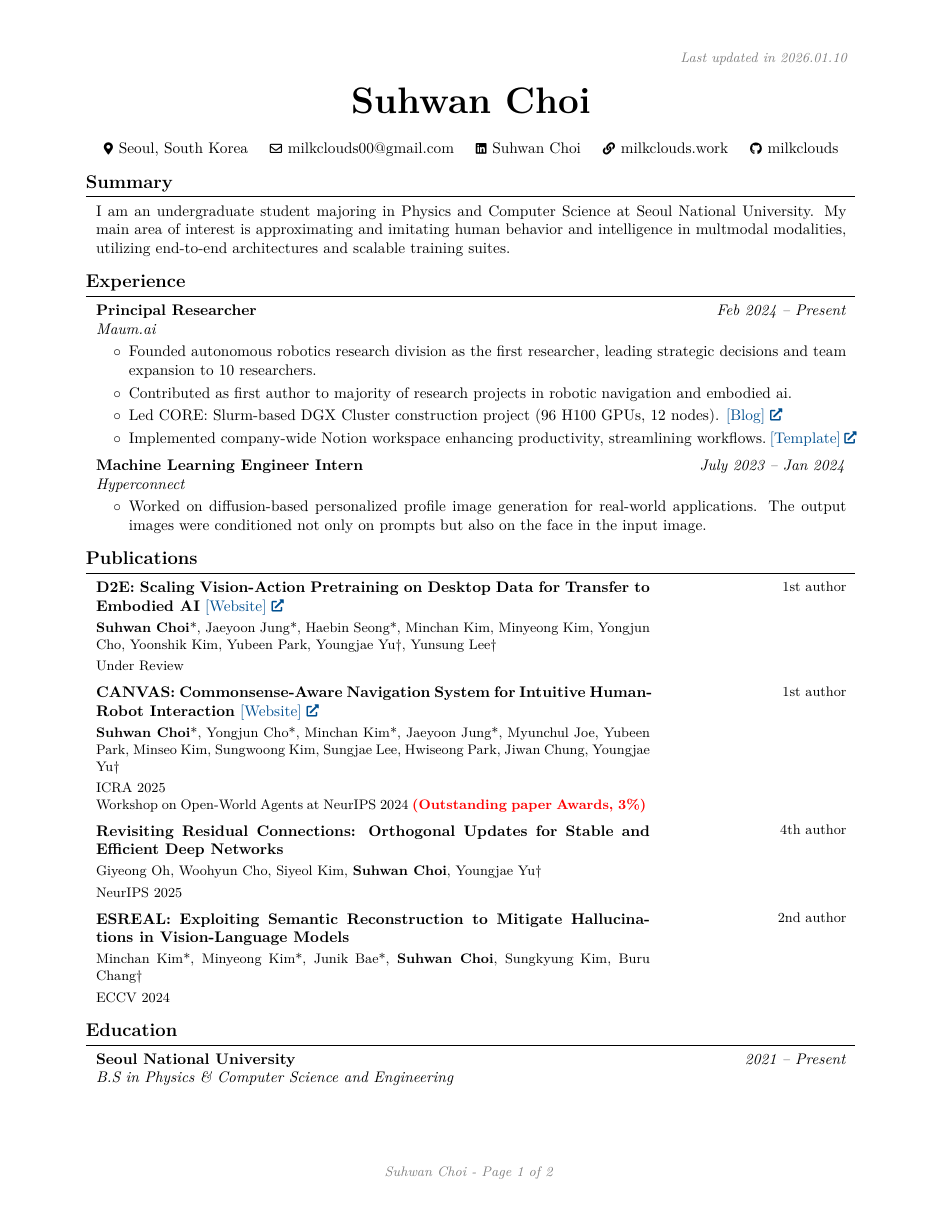
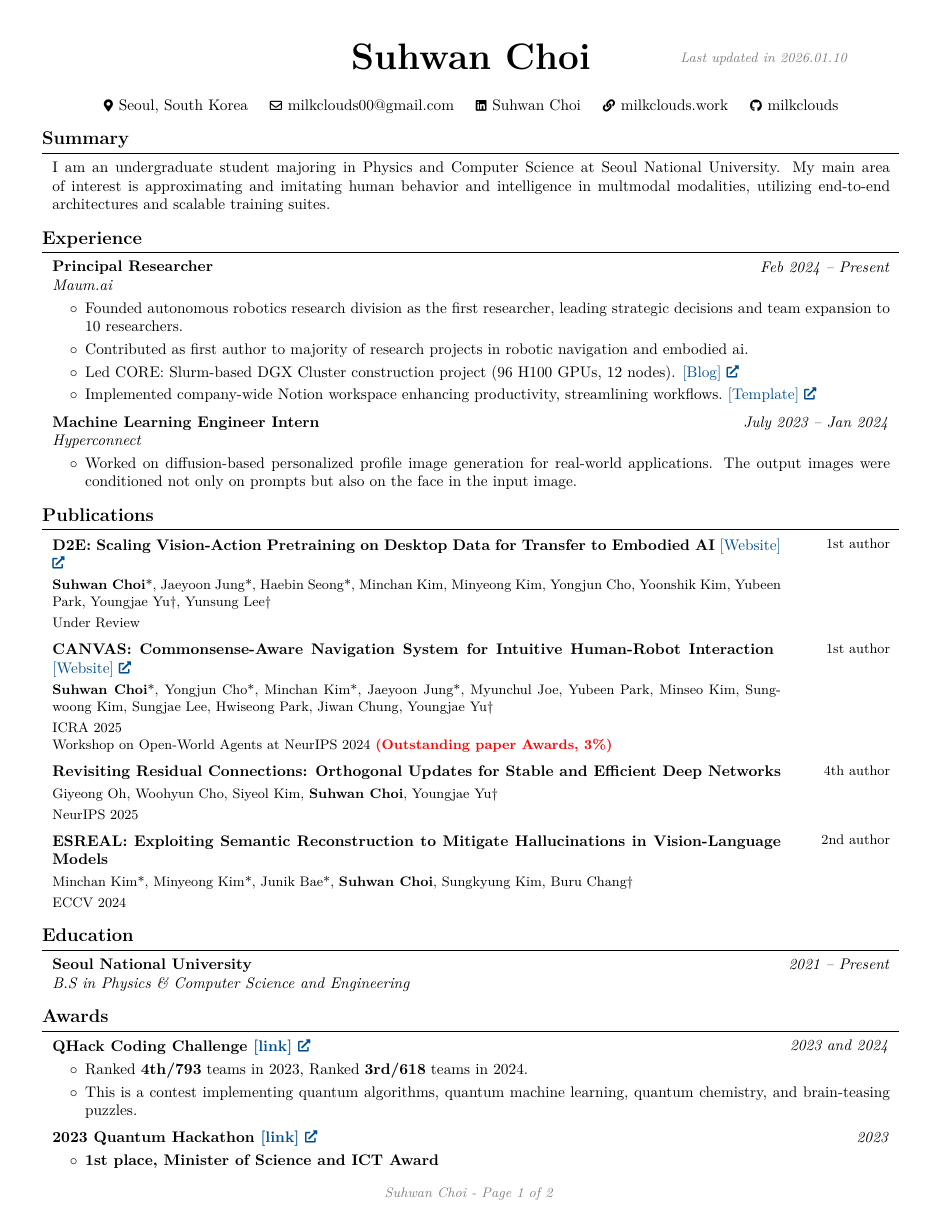
Before and after one commit to MilkClouds/suhwanchoi.me, a LaTeX CV (CV/suhwan_choi_cv.tex): page 1 of 2. Compiled offline with pdfLaTeX.

Commit message:
Refactor CV layout: adjust margins and introduce new environment for publication entries

```diff
--- a/CV/suhwan_choi_cv.tex
+++ b/CV/suhwan_choi_cv.tex
@@ -3,11 +3,11 @@
 % Packages:
 \usepackage[
     ignoreheadfoot, % set margins without considering header and footer
-    top=2 cm, % separation between body and page edge from the top
-    bottom=2 cm, % separation between body and page edge from the bottom
-    left=2 cm, % separation between body and page edge from the left
-    right=2 cm, % separation between body and page edge from the right
-    footskip=1.0 cm, % separation between body and footer
+    top=1 cm, % separation between body and page edge from the top
+    bottom=1 cm, % separation between body and page edge from the bottom
+    left=1 cm, % separation between body and page edge from the left
+    right=1 cm, % separation between body and page edge from the right
+    footskip=0.5 cm, % separation between body and footer
     % showframe % for debugging
 ]{geometry} % for adjusting page geometry
 \usepackage{titlesec} % for customizing section titles
@@ -116,7 +116,18 @@
     \switchcolumn \raggedleft \secondColumn
     \end{paracol}
     \endonecolentry
-} % new environment for two column entries
+} % new environment for two column entries (dates, positions)
+
+\newenvironment{pubentry}[2][]{
+    \onecolentry
+    \def\secondColumn{#2}
+    \setcolumnwidth{\fill, 2.5 cm}
+    \begin{paracol}{2}
+}{
+    \switchcolumn \raggedleft \secondColumn
+    \end{paracol}
+    \endonecolentry
+} % new environment for publication entries (author position)
 
 \newenvironment{header}{
     \setlength{\topsep}{0pt}\par\kern\topsep\centering\linespread{1.5}
@@ -224,7 +235,7 @@
 \section{Publications}
 
 \begin{samepage}
-    \begin{twocolentry}{
+    \begin{pubentry}{
             1st author
         }
         \textbf{D2E: Scaling Vision-Action Pretraining on Desktop Data for Transfer to Embodied AI} \href{https://worv-ai.github.io/d2e/}{[Website]}
@@ -236,13 +247,13 @@
         \vspace{0.10 cm}
 
         Under Review
-    \end{twocolentry}
+    \end{pubentry}
 \end{samepage}
 
 \vspace{0.2 cm}
 
 \begin{samepage}
-    \begin{twocolentry}{
+    \begin{pubentry}{
             1st author
         }
         \textbf{CANVAS: Commonsense-Aware Navigation System for Intuitive Human-Robot Interaction} \href{https://worv-ai.github.io/canvas/}{[Website]}
@@ -255,13 +266,13 @@
 
         ICRA 2025 \\
         Workshop on Open-World Agents at NeurIPS 2024 \textcolor{red}{\textbf{(Outstanding paper Awards, 3\%)}}
-    \end{twocolentry}
+    \end{pubentry}
 \end{samepage}
 
 \vspace{0.2 cm}
 
 \begin{samepage}
-    \begin{twocolentry}{
+    \begin{pubentry}{
             4th author
         }
         \textbf{Revisiting Residual Connections: Orthogonal Updates for Stable and Efficient Deep Networks}
```
Also changed, not shown: CV/suhwan_choi_cv.tex (6 more changed lines).
